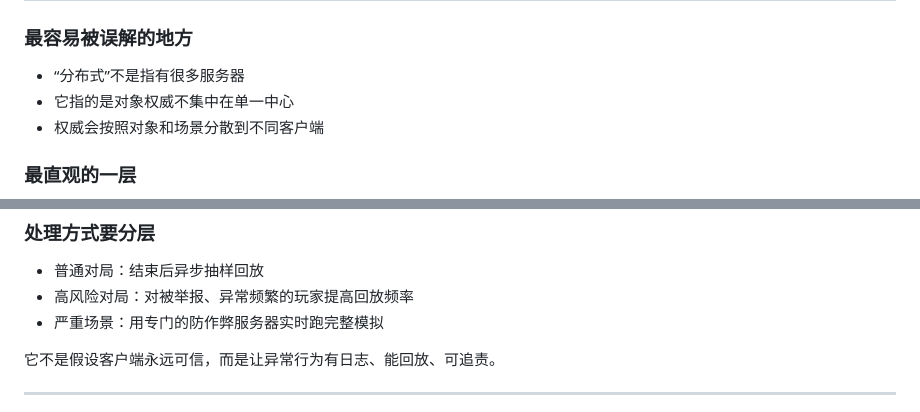
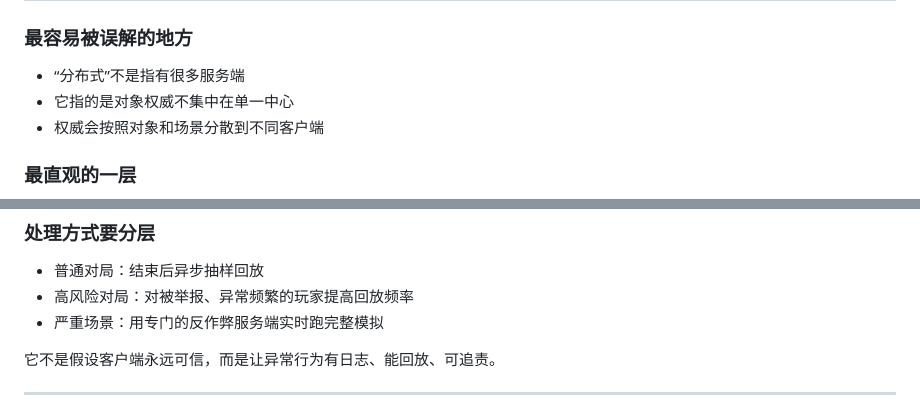
Before and after one commit to boomlulu/knowledge-share, a Markdown page: 帧同步技术分享/slidev/slides.md, 2 parts joined by grey strips. Rendered like a GitHub page.

```diff
--- a/帧同步技术分享/slidev/slides.md
+++ b/帧同步技术分享/slidev/slides.md
@@ -677,7 +677,7 @@ layout: default
 
 <h3>最容易被误解的地方</h3>
 
-- “分布式”不是指有很多服务器
+- “分布式”不是指有很多服务端
 - 它指的是对象权威不集中在单一中心
 - 权威会按照对象和场景分散到不同客户端
 
@@ -804,7 +804,7 @@ layout: default
 
 - 普通对局：结束后异步抽样回放
 - 高风险对局：对被举报、异常频繁的玩家提高回放频率
-- 严重场景：用专门的防作弊服务器实时跑完整模拟
+- 严重场景：用专门的反作弊服务端实时跑完整模拟
 
 <div class="callout danger">
 它不是假设客户端永远可信，而是让异常行为有日志、能回放、可追责。
```
Also changed, not shown: other parts of 帧同步技术分享/slidev/slides.md (+21 -21 lines), 帧同步技术分享/H5分镜-审核总览.md (deleted, +0 -65 lines), 帧同步技术分享/H5演讲播放器-分镜.md (deleted, +0 -546 lines).
